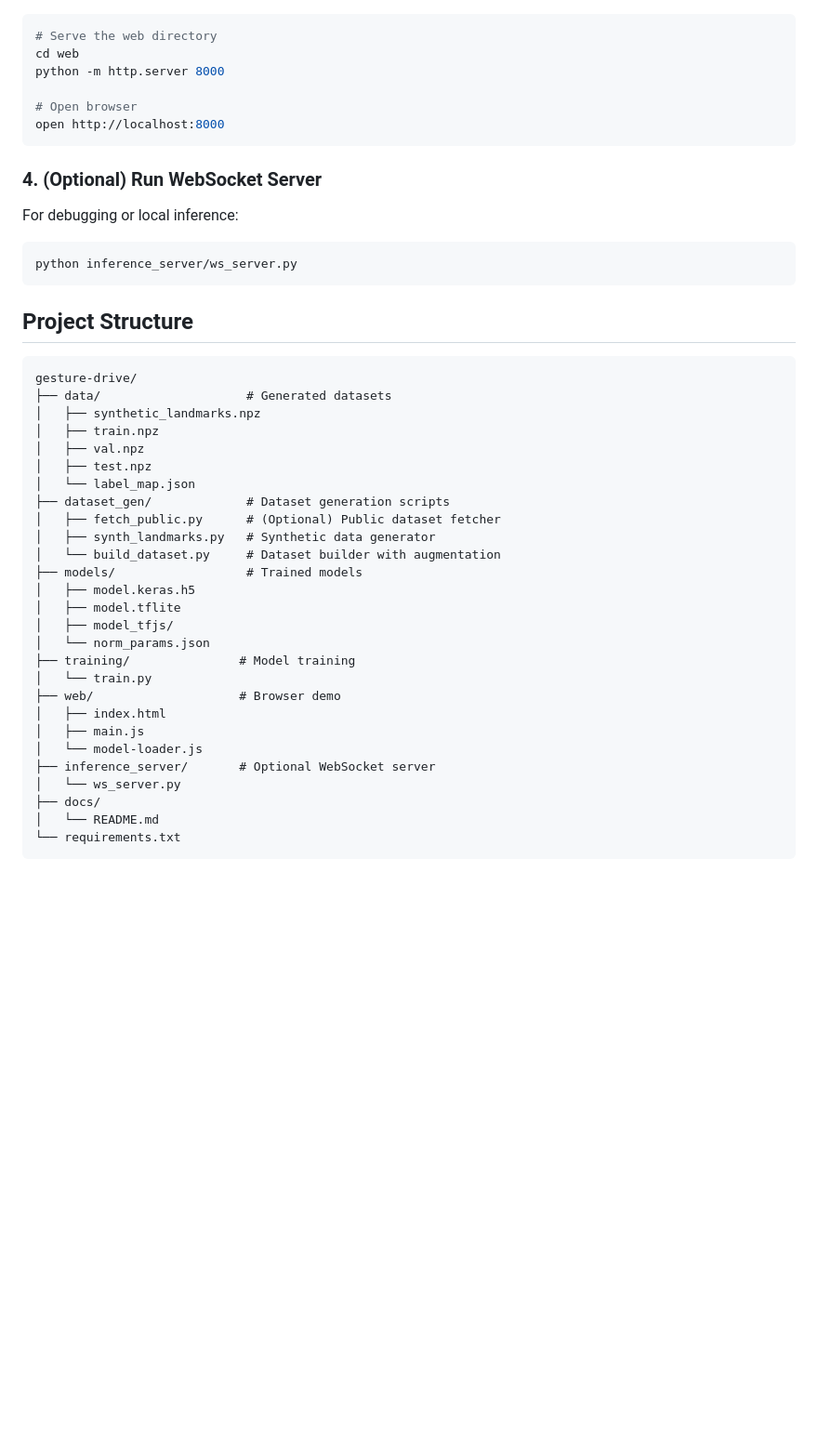
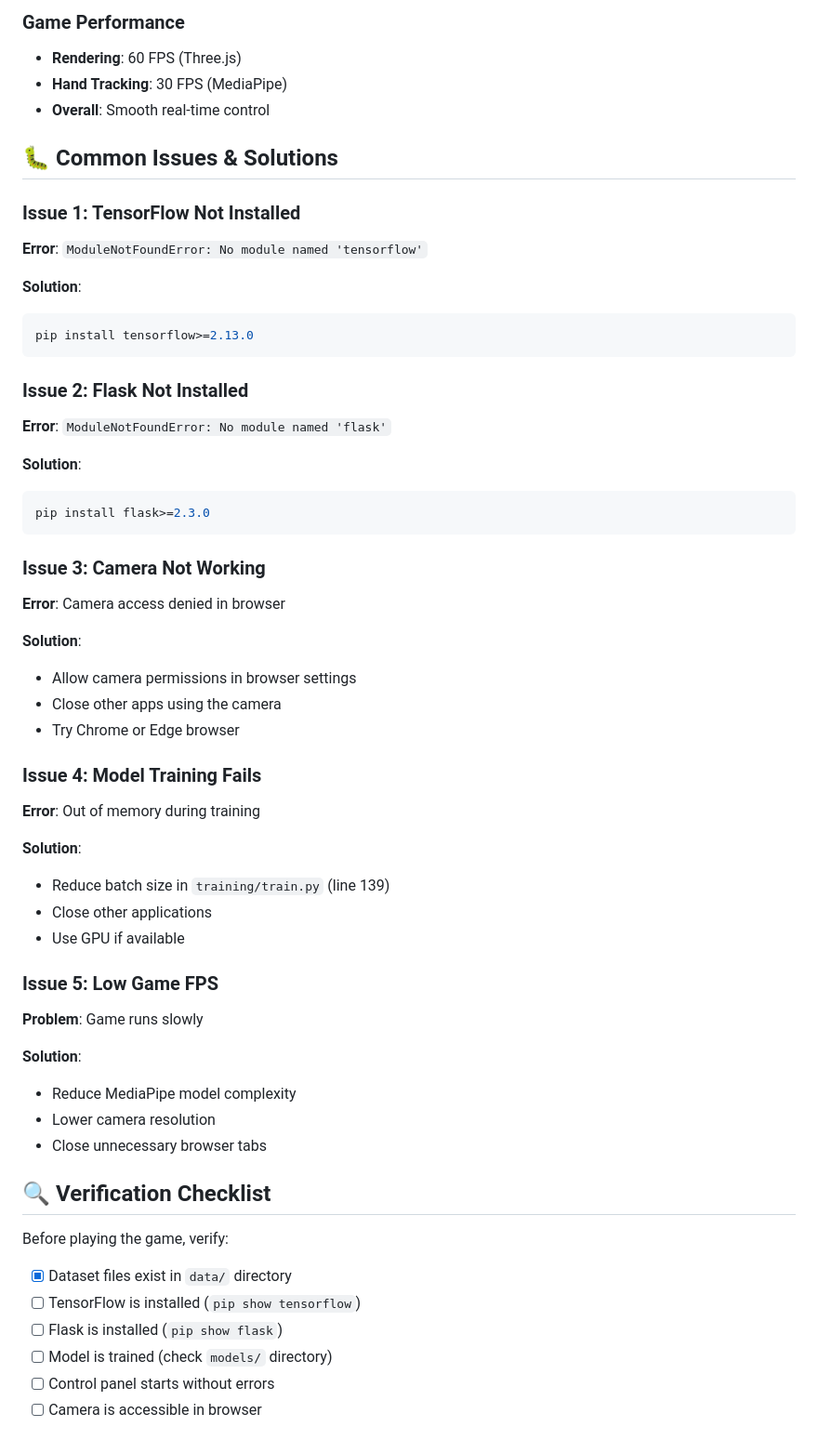
Before and after one commit to hemathens/dr-driving-gesture-controlled, a Markdown page: docs/README.md, the part around the change printed below. Shown: that part at 93% size. GitHub-like rendering; blank space fills up the shorter version.

````diff
--- a/docs/README.md
+++ b/docs/README.md
@@ -83,47 +202,58 @@ This produces:
+### Game Performance
+- **Rendering**: 60 FPS (Three.js)
+- **Hand Tracking**: 30 FPS (MediaPipe)
+- **Overall**: Smooth real-time control
+
+## 🐛 Common Issues & Solutions
+
+### Issue 1: TensorFlow Not Installed
+**Error**: `ModuleNotFoundError: No module named 'tensorflow'`
+
+**Solution**:
 ```bash
-# Serve the web directory
-cd web
-python -m http.server 8000
-
-# Open browser
-open http://localhost:8000
+pip install tensorflow>=2.13.0
 ```
 
-### 4. (Optional) Run WebSocket Server
+### Issue 2: Flask Not Installed
+**Error**: `ModuleNotFoundError: No module named 'flask'`
 
-For debugging or local inference:
-
+**Solution**:
 ```bash
-python inference_server/ws_server.py
+pip install flask>=2.3.0
 ```
 
-## Project Structure
+### Issue 3: Camera Not Working
+**Error**: Camera access denied in browser
 
-```
-gesture-drive/
-├── data/                    # Generated datasets
-│   ├── synthetic_landmarks.npz
-│   ├── train.npz
-│   ├── val.npz
-│   ├── test.npz
-│   └── label_map.json
-├── dataset_gen/             # Dataset generation scripts
-│   ├── fetch_public.py      # (Optional) Public dataset fetcher
-│   ├── synth_landmarks.py   # Synthetic data generator
-│   └── build_dataset.py     # Dataset builder with augmentation
-├── models/                  # Trained models
-│   ├── model.keras.h5
-│   ├── model.tflite
-│   ├── model_tfjs/
-│   └── norm_params.json
-├── training/               # Model training
-│   └── train.py
-├── web/                    # Browser demo
-│   ├── index.html
-│   ├── main.js
-│   └── model-loader.js
-├── inference_server/       # Optional WebSocket server
-│   └── ws_server.py
-├── docs/
-│   └── README.md
-└── requirements.txt
+**Solution**:
+- Allow camera permissions in browser settings
+- Close other apps using the camera
+- Try Chrome or Edge browser
+
+### Issue 4: Model Training Fails
+**Error**: Out of memory during training
+
+**Solution**:
+- Reduce batch size in `training/train.py` (line 139)
+- Close other applications
+- Use GPU if available
+
+### Issue 5: Low Game FPS
+**Problem**: Game runs slowly
+
+**Solution**:
+- Reduce MediaPipe model complexity
+- Lower camera resolution
+- Close unnecessary browser tabs
+
+## 🔍 Verification Checklist
+
+Before playing the game, verify:
+
+- [x] Dataset files exist in `data/` directory
+- [ ] TensorFlow is installed (`pip show tensorflow`)
+- [ ] Flask is installed (`pip show flask`)
+- [ ] Model is trained (check `models/` directory)
+- [ ] Control panel starts without errors
+- [ ] Camera is accessible in browser
+
````
Also changed, not shown: other parts of docs/README.md (+248 -120 lines).
